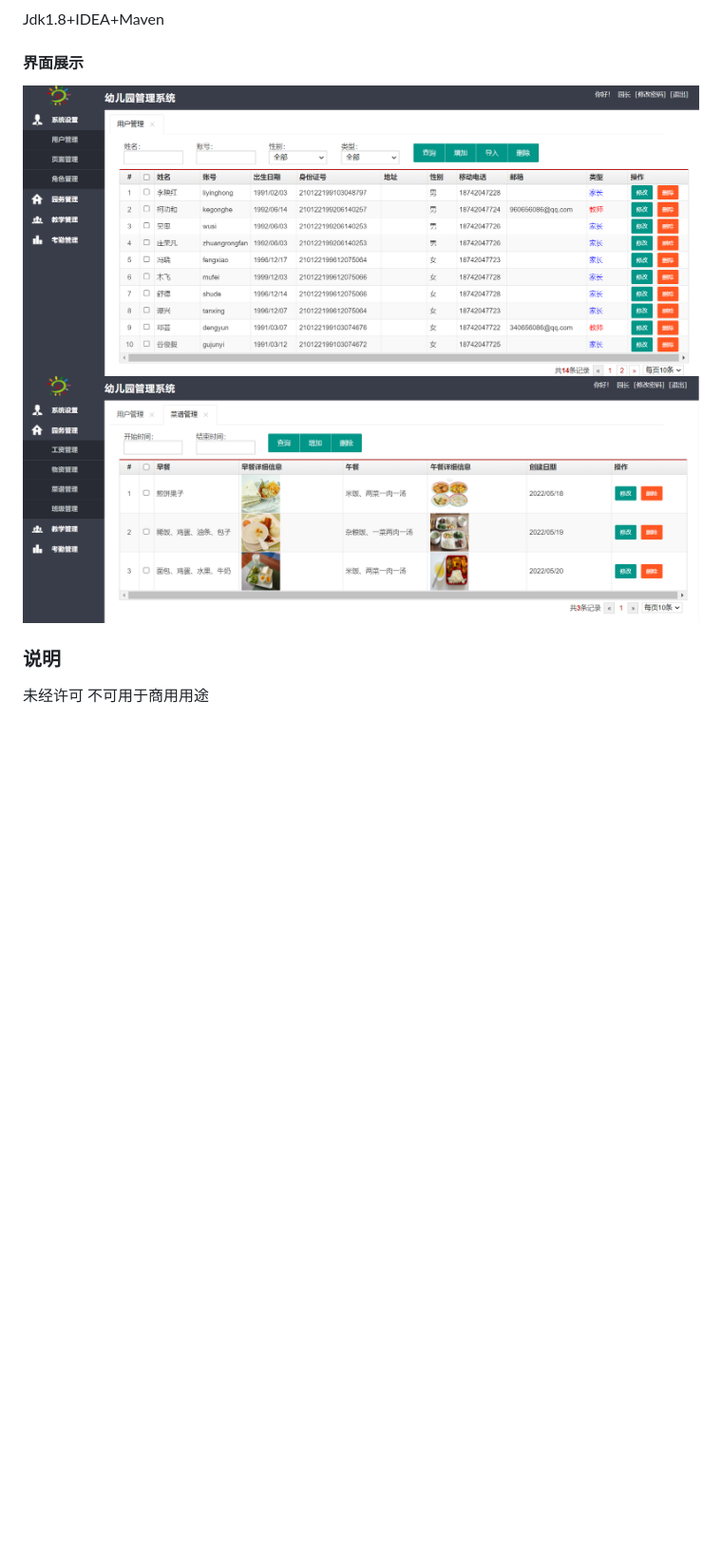
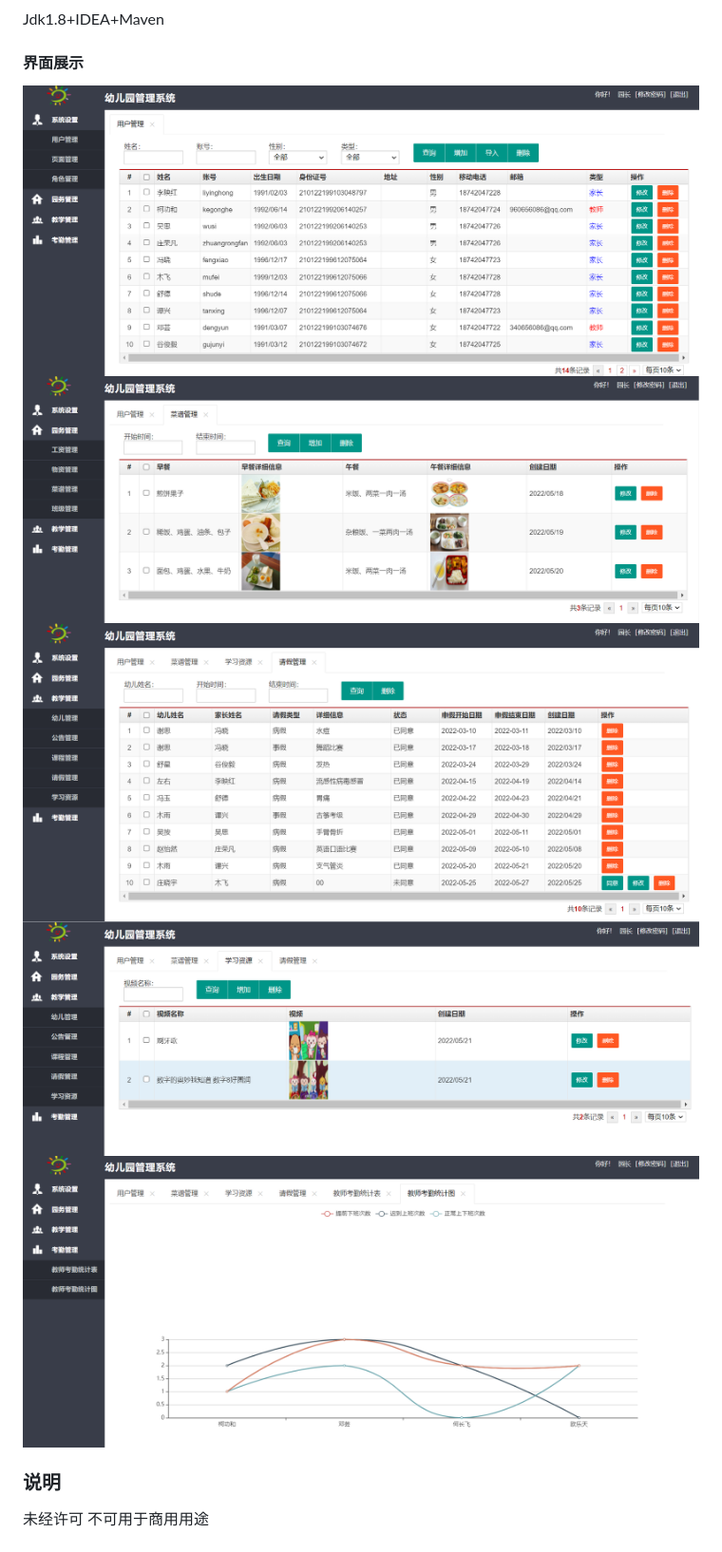
Before and after one commit to kacika/Kindergarten-Management-System, a Markdown page: README.md, the part around the change. Shown: that part at 95% size. GitHub-like rendering; pictures changed too: result_show/3.png (added), result_show/4.png (added), result_show/5.png (added); blank space fills up the shorter version.

Commit message:
项目展示图片

```diff
--- a/README.md
+++ b/README.md
@@ -27,8 +27,11 @@
 Jdk1.8+IDEA+Maven
 
 #### 界面展示
-![image](/result_show/1.png)
-![image](result_show/2.png)
+![image](result_show/1.png)
+![image](https://github.com/kacika/Kindergarten-Management-System/blob/master/result_show/2.png?raw=true)
+![image](result_show/3.png)
+![image](result_show/4.png)
+![image](result_show/5.png)
 
 ### 说明
 未经许可 不可用于商用用途
```
